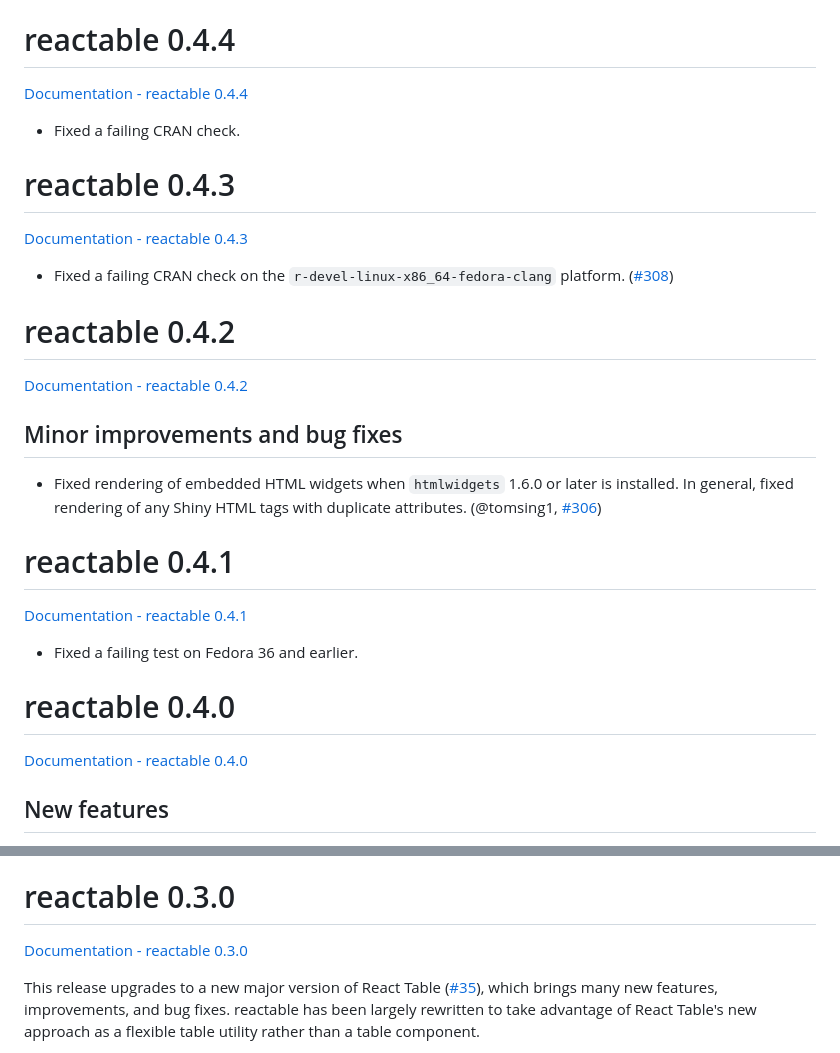
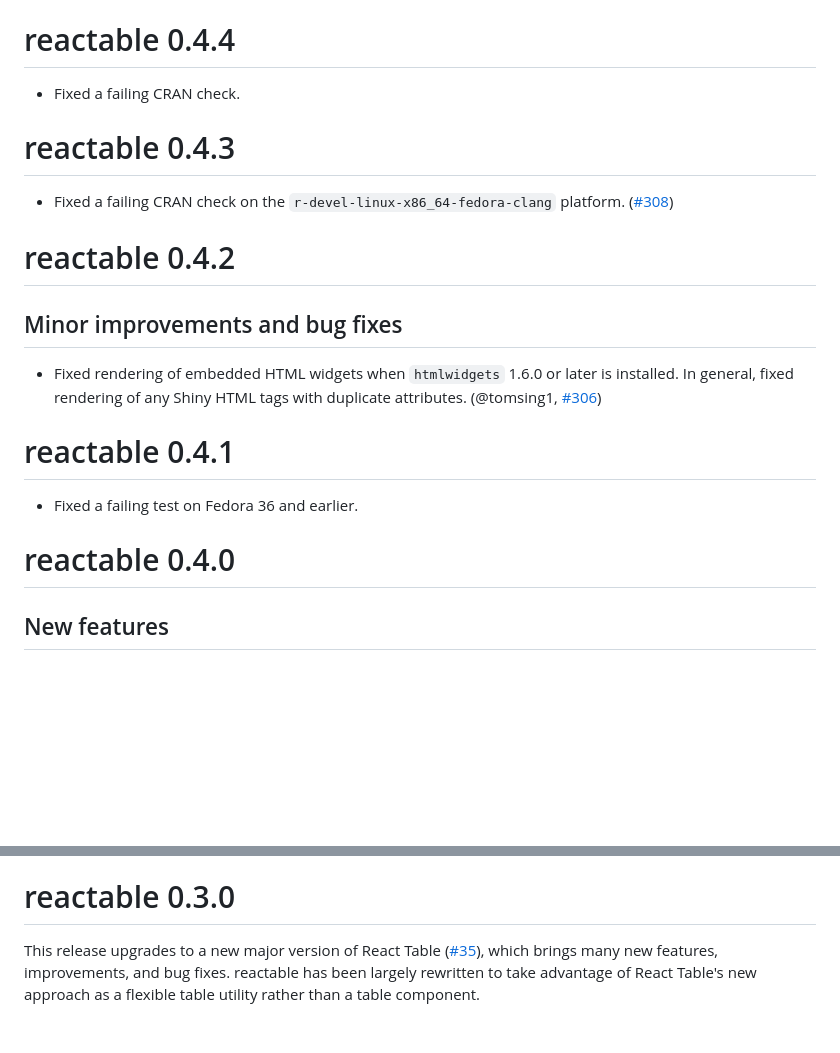
Before and after one commit to glin/reactable, a Markdown page: NEWS.md, 2 parts joined by grey strips. Rendered like a GitHub page; blank space fills up the shorter version.

Commit message:
Remove dead doc links

```diff
--- a/NEWS.md
+++ b/NEWS.md
@@ -66,19 +66,13 @@
 
 # reactable 0.4.4
 
-[Documentation - reactable 0.4.4](https://v0-4-4--reactable-docs.netlify.app/)
-
 * Fixed a failing CRAN check.
 
 # reactable 0.4.3
 
-[Documentation - reactable 0.4.3](https://v0-4-3--reactable-docs.netlify.app/)
-
 * Fixed a failing CRAN check on the `r-devel-linux-x86_64-fedora-clang` platform. ([#308](https://github.com/glin/reactable/issues/308))
 
 # reactable 0.4.2
-
-[Documentation - reactable 0.4.2](https://v0-4-2--reactable-docs.netlify.app/)
 
 ## Minor improvements and bug fixes
 
@@ -87,13 +81,9 @@
 
 # reactable 0.4.1
 
-[Documentation - reactable 0.4.1](https://v0-4-1--reactable-docs.netlify.app/)
-
 * Fixed a failing test on Fedora 36 and earlier.
 
 # reactable 0.4.0
-
-[Documentation - reactable 0.4.0](https://v0-4-0--reactable-docs.netlify.app/)
 
 ## New features
 
@@ -174,8 +164,6 @@
 * The documentation website no longer supports IE 11.
 
 # reactable 0.3.0
-
-[Documentation - reactable 0.3.0](https://v0-3-0--reactable-docs.netlify.app/)
 
 This release upgrades to a new major version of React Table
 ([#35](https://github.com/glin/reactable/issues/35)), which brings many
```
